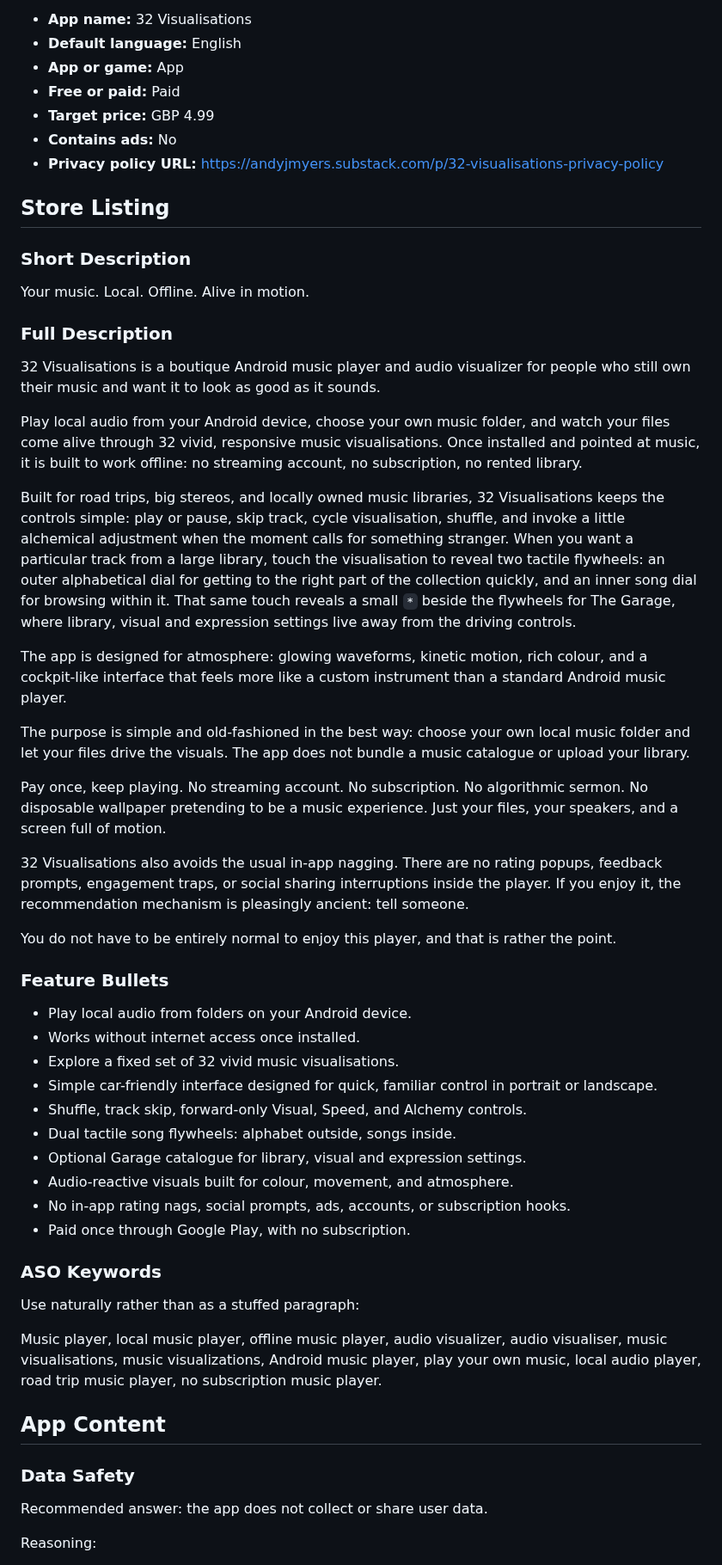
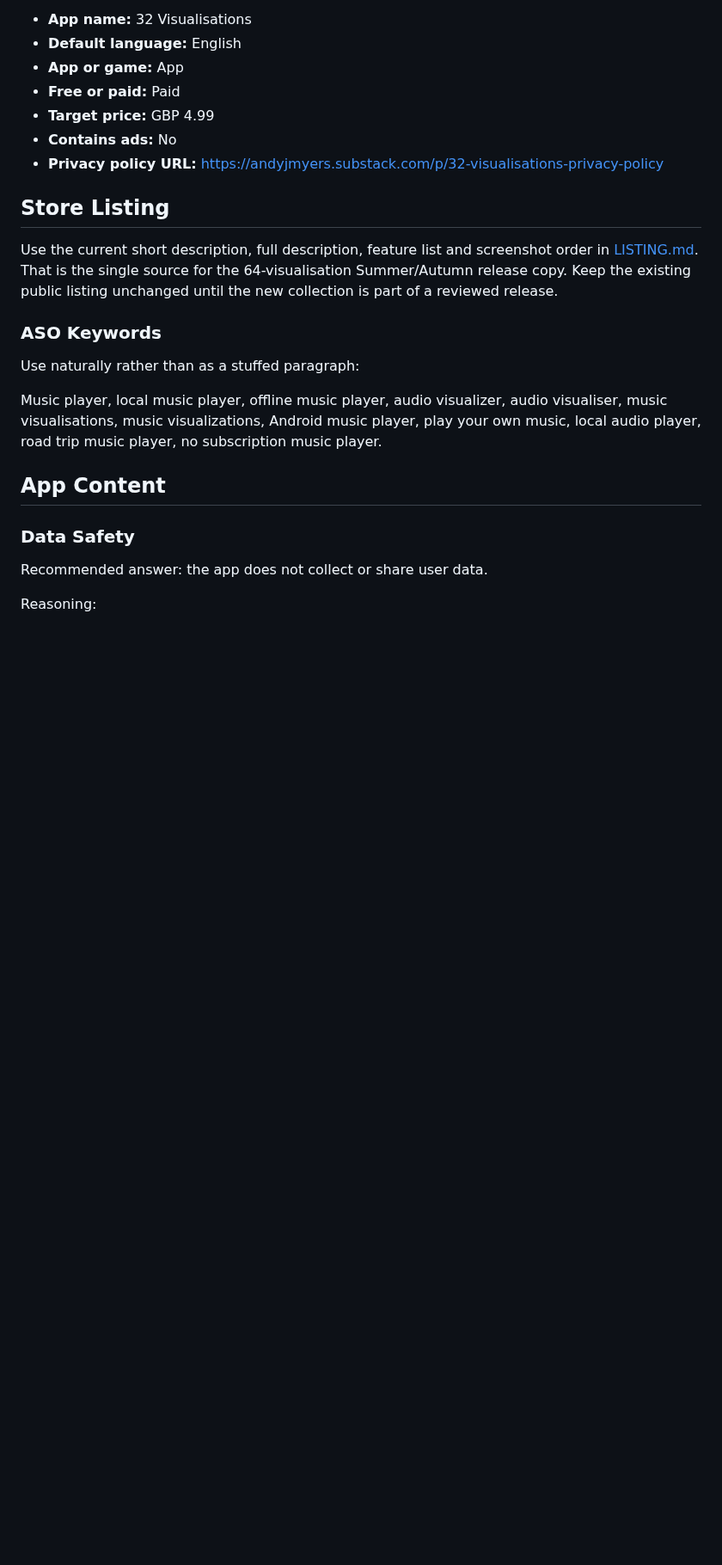
Before and after one commit to AndyJMyers/32-Visualisations, a Markdown page: docs/play-store/PLAY_CONSOLE_ANSWERS.md, the part around one of its changes. Shown at 86% size. Rendered like a GitHub page; blank space fills up the shorter version.

Commit message:
Prepare Summer and Autumn Play listing review

```diff
--- a/docs/play-store/PLAY_CONSOLE_ANSWERS.md
+++ b/docs/play-store/PLAY_CONSOLE_ANSWERS.md
@@ -14,40 +14,7 @@ Use this as the working sheet while completing Google Play Console. If the Conso
 
 ## Store Listing
 
-### Short Description
-
-Your music. Local. Offline. Alive in motion.
-
-### Full Description
-
-32 Visualisations is a boutique Android music player and audio visualizer for people who still own their music and want it to look as good as it sounds.
-
-Play local audio from your Android device, choose your own music folder, and watch your files come alive through 32 vivid, responsive music visualisations. Once installed and pointed at music, it is built to work offline: no streaming account, no subscription, no rented library.
-
-Built for road trips, big stereos, and locally owned music libraries, 32 Visualisations keeps the controls simple: play or pause, skip track, cycle visualisation, shuffle, and invoke a little alchemical adjustment when the moment calls for something stranger. When you want a particular track from a large library, touch the visualisation to reveal two tactile flywheels: an outer alphabetical dial for getting to the right part of the collection quickly, and an inner song dial for browsing within it. That same touch reveals a small `*` beside the flywheels for The Garage, where library, visual and expression settings live away from the driving controls.
-
-The app is designed for atmosphere: glowing waveforms, kinetic motion, rich colour, and a cockpit-like interface that feels more like a custom instrument than a standard Android music player.
-
-The purpose is simple and old-fashioned in the best way: choose your own local music folder and let your files drive the visuals. The app does not bundle a music catalogue or upload your library.
-
-Pay once, keep playing. No streaming account. No subscription. No algorithmic sermon. No disposable wallpaper pretending to be a music experience. Just your files, your speakers, and a screen full of motion.
-
-32 Visualisations also avoids the usual in-app nagging. There are no rating popups, feedback prompts, engagement traps, or social sharing interruptions inside the player. If you enjoy it, the recommendation mechanism is pleasingly ancient: tell someone.
-
-You do not have to be entirely normal to enjoy this player, and that is rather the point.
-
-### Feature Bullets
-
-- Play local audio from folders on your Android device.
-- Works without internet access once installed.
-- Explore a fixed set of 32 vivid music visualisations.
-- Simple car-friendly interface designed for quick, familiar control in portrait or landscape.
-- Shuffle, track skip, forward-only Visual, Speed, and Alchemy controls.
-- Dual tactile song flywheels: alphabet outside, songs inside.
-- Optional Garage catalogue for library, visual and expression settings.
-- Audio-reactive visuals built for colour, movement, and atmosphere.
-- No in-app rating nags, social prompts, ads, accounts, or subscription hooks.
-- Paid once through Google Play, with no subscription.
+Use the current short description, full description, feature list and screenshot order in [LISTING.md](LISTING.md). That is the single source for the 64-visualisation Summer/Autumn release copy. Keep the existing public listing unchanged until the new collection is part of a reviewed release.
 
 ### ASO Keywords
 
```
Also changed, not shown: other parts of docs/play-store/PLAY_CONSOLE_ANSWERS.md (+1 -1 lines), docs/SEASONS.md (+2 -2 lines), docs/play-store/LISTING.md (+19 -20 lines), docs/images/autumn-gallery/autumn-exhibition.png, 6 other files.
